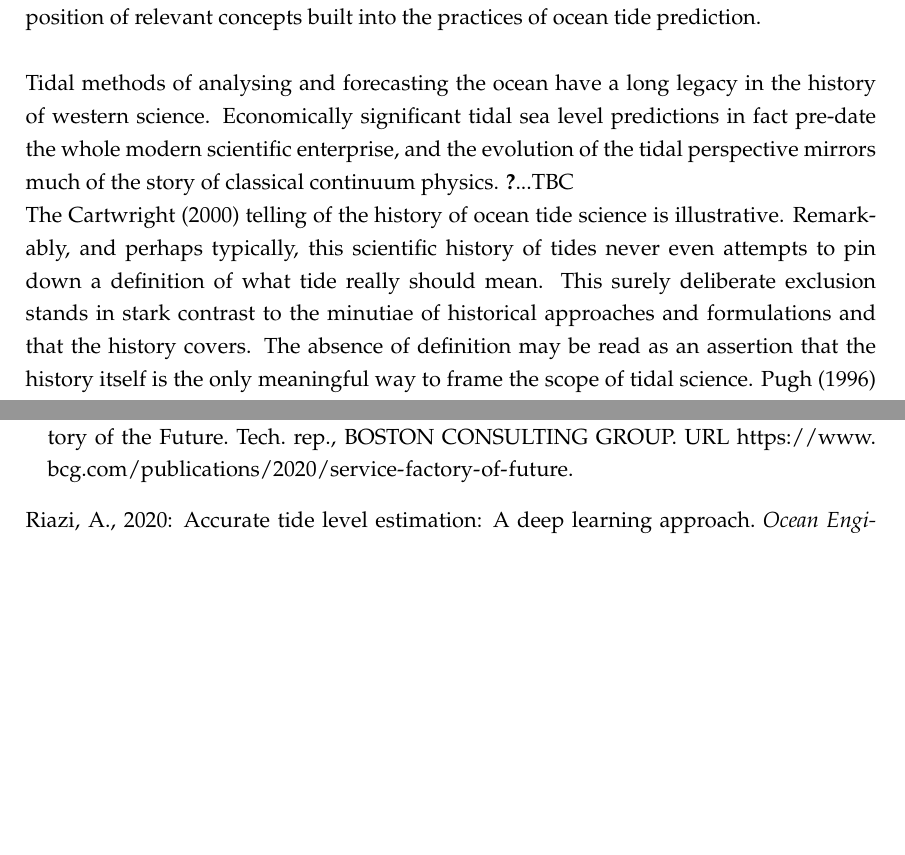
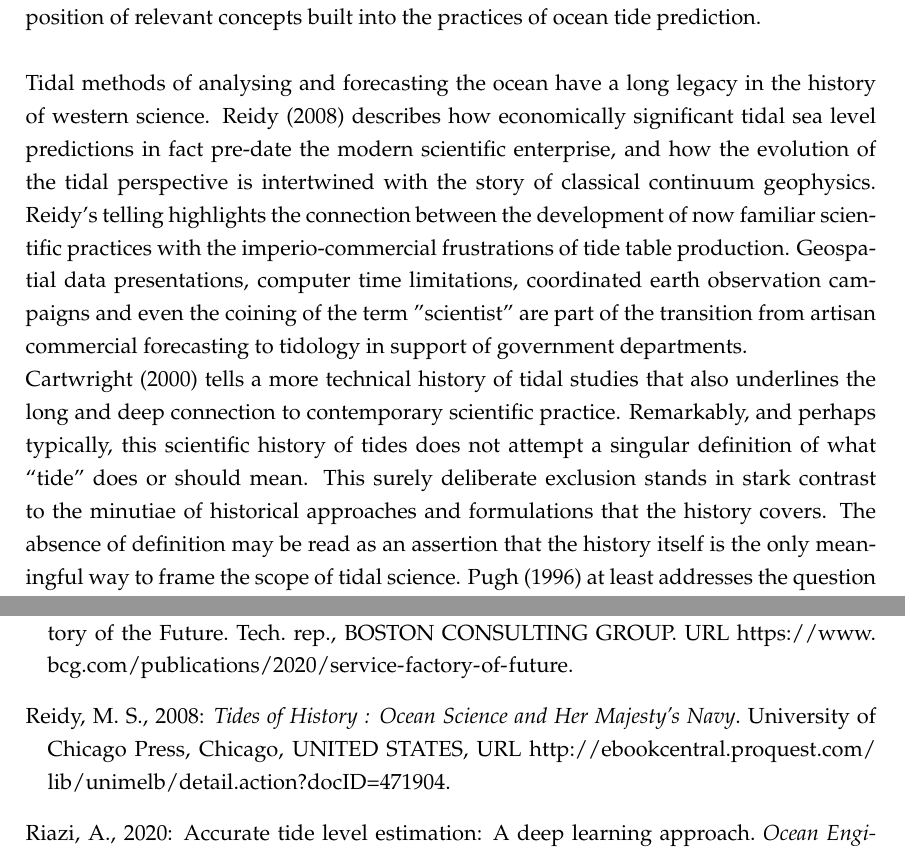
Before and after one commit to andreustaylor/sealevelthesis, a LaTeX thesis (thesis.tex, which reads chapters/intro-tides.tex): two parts of pages 30 and 148 of 163, joined at a grey line, cut so that both start at the same text, the shorter picture padded with empty space. Compiled offline with pdfLaTeX.

Commit message:
Add Reidy tide history paragraph

```diff
--- a/chapters/intro-tides.tex
+++ b/chapters/intro-tides.tex
@@ -12,9 +12,12 @@ Moreover, it is apparent that this terminology and the underlying concepts lead
 \newline{}
 
 
-Tidal methods of analysing and forecasting the ocean have a long legacy in the history of western science.  Economically significant tidal sea level predictions in fact pre-date the whole modern scientific enterprise, and the evolution of the tidal perspective mirrors much of the story of classical continuum physics.  \citet{reidy}...TBC
+Tidal methods of analysing and forecasting the ocean have a long legacy in the history of western science.  \citet{reidy_tideshistory}
+describes how economically significant tidal sea level predictions in fact pre-date the modern scientific enterprise, and how the evolution of the tidal perspective is intertwined with the story of classical continuum geophysics.   \citeauthor{reidy_tideshistory}'s telling highlights the connection between the development of now familiar scientific practices with the imperio-commercial frustrations of tide table production. Geospatial data presentations, computer time limitations, coordinated earth observation campaigns and even the coining of the term "scientist" are part of the transition from artisan commercial forecasting to tidology in support of government departments.
 
-The \citet{Cartwright:2000tt} telling of the history of ocean tide science is illustrative. Remarkably, and perhaps typically, this scientific history of tides never even attempts to pin down a definition of what tide really should mean.  This surely deliberate exclusion stands in stark contrast to the minutiae of historical approaches and formulations and that the history covers.  The absence of definition may be read as an assertion that the history itself is the only meaningful way to frame the scope of tidal science.
+
+
+\citet{Cartwright:2000tt} tells a more technical history of tidal studies that also underlines the long and deep connection to contemporary scientific practice. Remarkably, and perhaps typically, this scientific history of tides does not attempt a singular definition of what ``tide'' does or should mean.  This surely deliberate exclusion stands in stark contrast to the minutiae of historical approaches and formulations that the history covers.  The absence of definition may be read as an assertion that the history itself is the only meaningful way to frame the scope of tidal science.
 \citet{Pugh:1996uz} at least addresses the question of definition explicitly and in doing so casts a very wide net that catches almost anything that can be considered periodic.
 \begin{quote}
 Although any definition of tides will be somewhat arbitrary, it must emphasise this periodic and regular nature of the motion, whether that motion be of the sea surface level, currents, atmospheric pressure or earth movements. We define tides as periodic movements which are directly related in amplitude and phase to some periodic geophysical force \ldots.
```
Also changed, not shown: thesis.tex (+1 -1 lines), bib/references_update.bib (line endings or trailing spaces).
